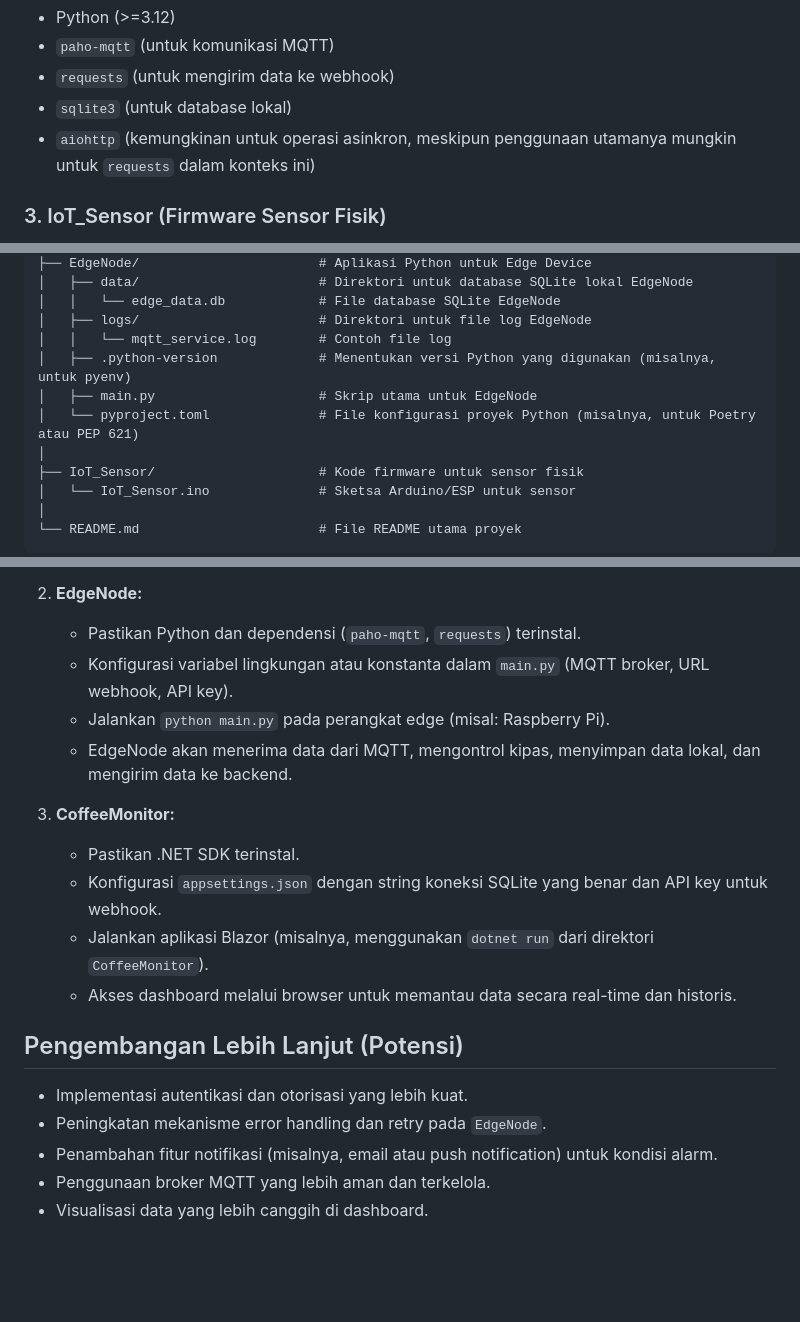
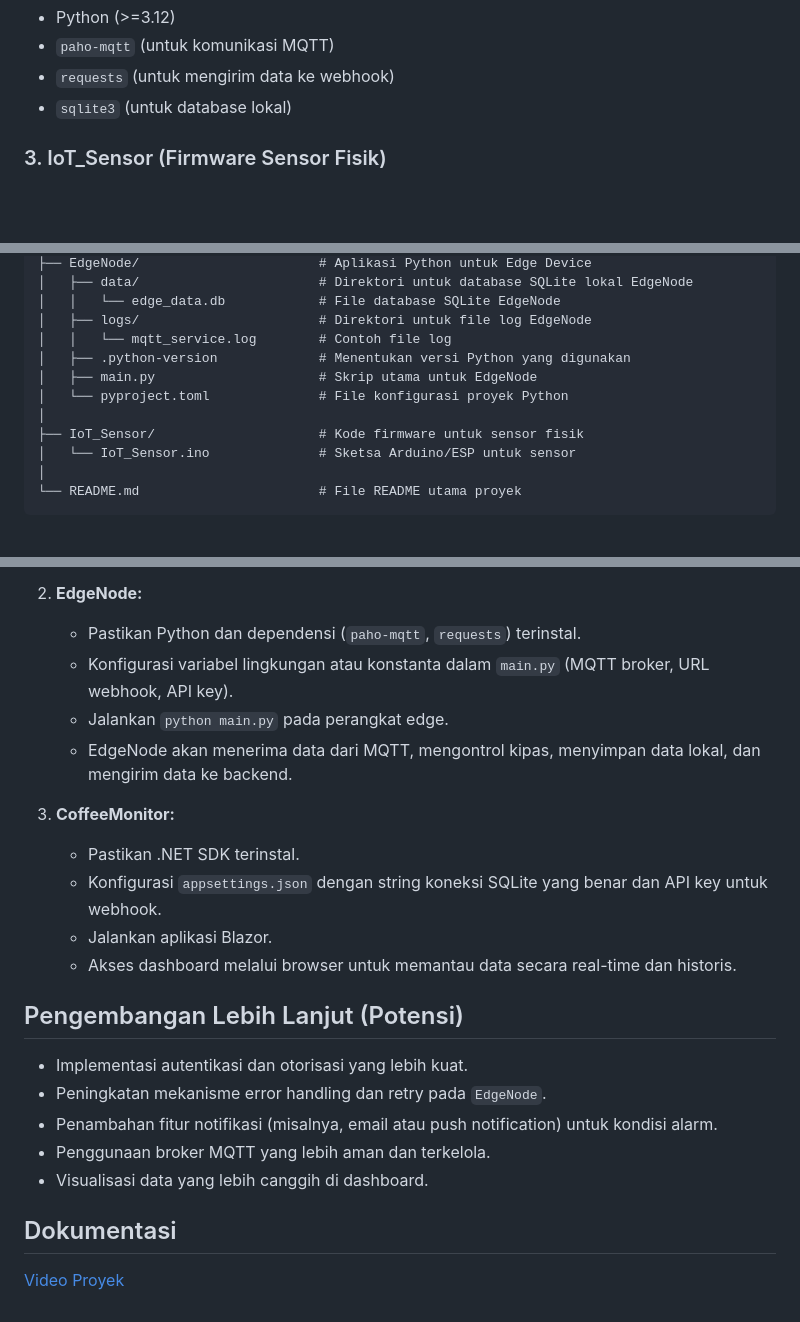
Before and after one commit to rmatien/tugas-edge-computing, a Markdown page: README.md, 3 parts joined by grey strips. GitHub-like rendering; blank space fills up the shorter version.

```diff
--- a/README.md
+++ b/README.md
@@ -58,7 +58,6 @@ Aplikasi `EdgeNode` berjalan pada perangkat edge (Raspberry Pi) untuk mengumpulk
 *   `paho-mqtt` (untuk komunikasi MQTT)
 *   `requests` (untuk mengirim data ke webhook)
 *   `sqlite3` (untuk database lokal)
-*   `aiohttp` (kemungkinan untuk operasi asinkron, meskipun penggunaan utamanya mungkin untuk `requests` dalam konteks ini)
 
 ### 3. IoT_Sensor (Firmware Sensor Fisik)
 
@@ -103,9 +102,9 @@ Berikut adalah struktur direktori utama dari proyek ini:
 │   │   └── edge_data.db            # File database SQLite EdgeNode
 │   ├── logs/                       # Direktori untuk file log EdgeNode
 │   │   └── mqtt_service.log        # Contoh file log
-│   ├── .python-version             # Menentukan versi Python yang digunakan (misalnya, untuk pyenv)
+│   ├── .python-version             # Menentukan versi Python yang digunakan
 │   ├── main.py                     # Skrip utama untuk EdgeNode
-│   └── pyproject.toml              # File konfigurasi proyek Python (misalnya, untuk Poetry atau PEP 621)
+│   └── pyproject.toml              # File konfigurasi proyek Python
 │
 ├── IoT_Sensor/                     # Kode firmware untuk sensor fisik
 │   └── IoT_Sensor.ino              # Sketsa Arduino/ESP untuk sensor
@@ -125,13 +124,13 @@ Berikut adalah struktur direktori utama dari proyek ini:
 2.  **EdgeNode:**
     *   Pastikan Python dan dependensi (`paho-mqtt`, `requests`) terinstal.
     *   Konfigurasi variabel lingkungan atau konstanta dalam `main.py` (MQTT broker, URL webhook, API key).
-    *   Jalankan `python main.py` pada perangkat edge (misal: Raspberry Pi).
+    *   Jalankan `python main.py` pada perangkat edge.
     *   EdgeNode akan menerima data dari MQTT, mengontrol kipas, menyimpan data lokal, dan mengirim data ke backend.
 
 3.  **CoffeeMonitor:**
     *   Pastikan .NET SDK terinstal.
     *   Konfigurasi `appsettings.json` dengan string koneksi SQLite yang benar dan API key untuk webhook.
-    *   Jalankan aplikasi Blazor (misalnya, menggunakan `dotnet run` dari direktori `CoffeeMonitor`).
+    *   Jalankan aplikasi Blazor.
     *   Akses dashboard melalui browser untuk memantau data secara real-time dan historis.
 
 ## Pengembangan Lebih Lanjut (Potensi)
@@ -141,3 +140,6 @@ Berikut adalah struktur direktori utama dari proyek ini:
 *   Penambahan fitur notifikasi (misalnya, email atau push notification) untuk kondisi alarm.
 *   Penggunaan broker MQTT yang lebih aman dan terkelola.
 *   Visualisasi data yang lebih canggih di dashboard.
+
+## Dokumentasi
+[Video Proyek](https://youtu.be/ROmxKGmPCYU)
```
